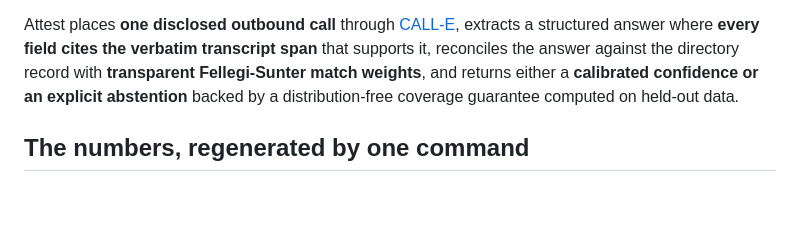
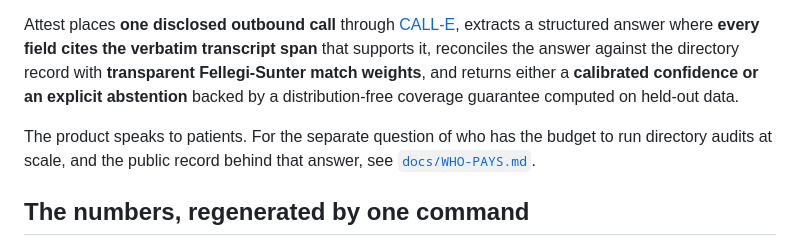
Before and after one commit to StephenSook/attest, a Markdown page: README.md, the part around the change. GitHub-like rendering; blank space fills up the shorter version.

```diff
--- a/README.md
+++ b/README.md
@@ -29,6 +29,8 @@
 Half of health-insurance provider directory listings are wrong: a federal audit found roughly 50 percent inaccurate, a congressional secret-shopper study reached a bookable appointment 18 percent of the time, and re-audited listings were still wrong 44.8 percent of the time months later. The record exists. The record lies. The only instrument that establishes current truth is a phone call to the published line.
 
 Attest places **one disclosed outbound call** through [CALL-E](https://github.com/CALLE-AI/call-e-integrations), extracts a structured answer where **every field cites the verbatim transcript span** that supports it, reconciles the answer against the directory record with **transparent Fellegi-Sunter match weights**, and returns either a **calibrated confidence or an explicit abstention** backed by a distribution-free coverage guarantee computed on held-out data.
+
+The product speaks to patients. For the separate question of who has the budget to run directory audits at scale, and the public record behind that answer, see [`docs/WHO-PAYS.md`](docs/WHO-PAYS.md).
 
 ## The numbers, regenerated by one command
 
```
Also changed, not shown: docs/WHO-PAYS.md (added, +114 -0 lines).
